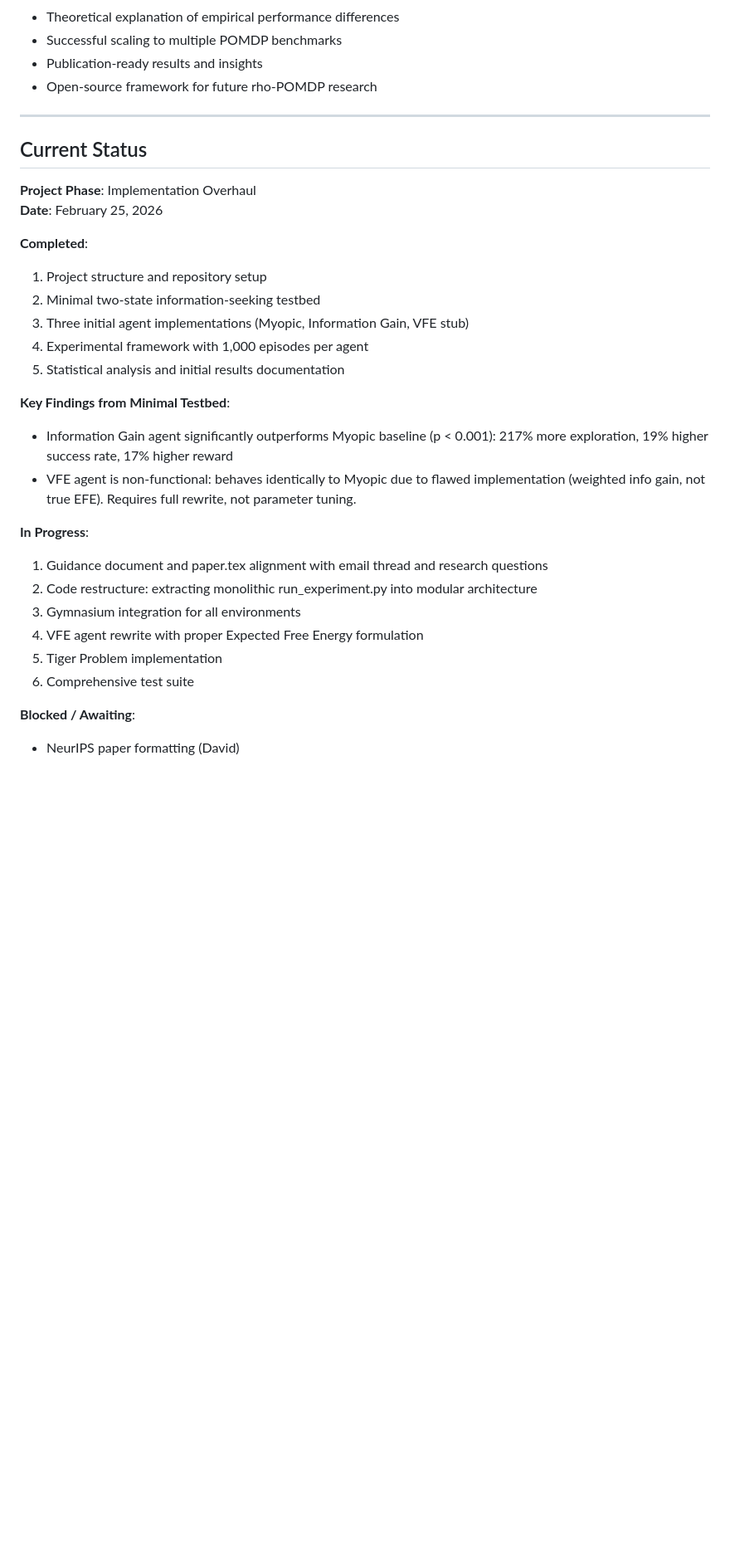
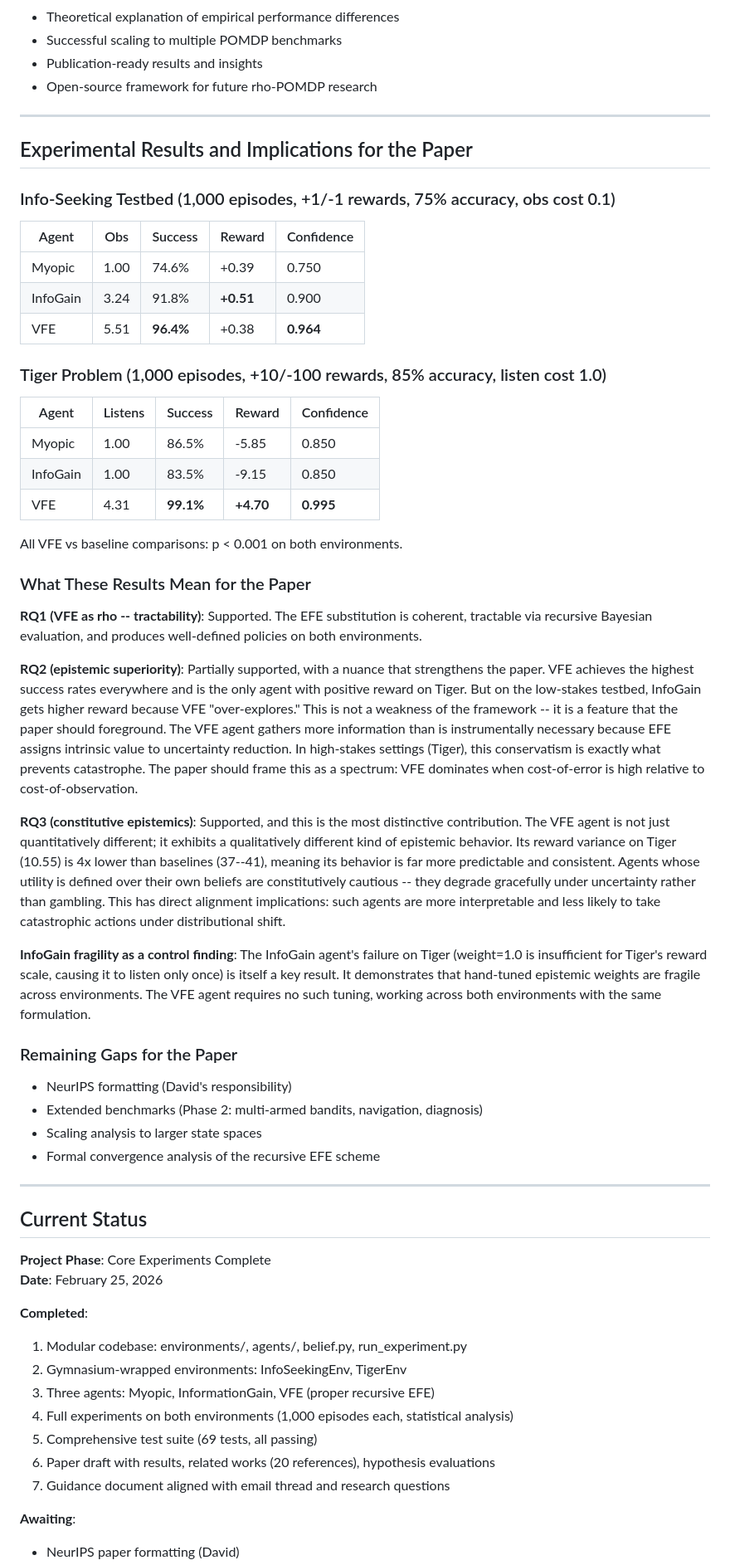
Before and after one commit to PatrickAllenCooper/rho_aif, a Markdown page: Guidance_Documents/research_plan.md, the part around one of its changes. Shown at 83% size. GitHub-like rendering; blank space fills up the shorter version.

Commit message:
Add results summary and paper implications to guidance doc
Made-with: Cursor

```diff
--- a/Guidance_Documents/research_plan.md
+++ b/Guidance_Documents/research_plan.md
@@ -214,29 +214,58 @@ Upon successful Phase 1 completion, we will extend to:
 
 ---
 
+## Experimental Results and Implications for the Paper
+
+### Info-Seeking Testbed (1,000 episodes, +1/-1 rewards, 75% accuracy, obs cost 0.1)
+
+| Agent | Obs | Success | Reward | Confidence |
+|---|---|---|---|---|
+| Myopic | 1.00 | 74.6% | +0.39 | 0.750 |
+| InfoGain | 3.24 | 91.8% | **+0.51** | 0.900 |
+| VFE | 5.51 | **96.4%** | +0.38 | **0.964** |
+
+### Tiger Problem (1,000 episodes, +10/-100 rewards, 85% accuracy, listen cost 1.0)
+
+| Agent | Listens | Success | Reward | Confidence |
+|---|---|---|---|---|
+| Myopic | 1.00 | 86.5% | -5.85 | 0.850 |
+| InfoGain | 1.00 | 83.5% | -9.15 | 0.850 |
+| VFE | 4.31 | **99.1%** | **+4.70** | **0.995** |
+
+All VFE vs baseline comparisons: p < 0.001 on both environments.
+
+### What These Results Mean for the Paper
+
+**RQ1 (VFE as rho -- tractability)**: Supported. The EFE substitution is coherent, tractable via recursive Bayesian evaluation, and produces well-defined policies on both environments.
+
+**RQ2 (epistemic superiority)**: Partially supported, with a nuance that strengthens the paper. VFE achieves the highest success rates everywhere and is the only agent with positive reward on Tiger. But on the low-stakes testbed, InfoGain gets higher reward because VFE "over-explores." This is not a weakness of the framework -- it is a feature that the paper should foreground. The VFE agent gathers more information than is instrumentally necessary because EFE assigns intrinsic value to uncertainty reduction. In high-stakes settings (Tiger), this conservatism is exactly what prevents catastrophe. The paper should frame this as a spectrum: VFE dominates when cost-of-error is high relative to cost-of-observation.
+
+**RQ3 (constitutive epistemics)**: Supported, and this is the most distinctive contribution. The VFE agent is not just quantitatively different; it exhibits a qualitatively different kind of epistemic behavior. Its reward variance on Tiger (10.55) is 4x lower than baselines (37--41), meaning its behavior is far more predictable and consistent. Agents whose utility is defined over their own beliefs are constitutively cautious -- they degrade gracefully under uncertainty rather than gambling. This has direct alignment implications: such agents are more interpretable and less likely to take catastrophic actions under distributional shift.
+
+**InfoGain fragility as a control finding**: The InfoGain agent's failure on Tiger (weight=1.0 is insufficient for Tiger's reward scale, causing it to listen only once) is itself a key result. It demonstrates that hand-tuned epistemic weights are fragile across environments. The VFE agent requires no such tuning, working across both environments with the same formulation.
+
+### Remaining Gaps for the Paper
+
+- NeurIPS formatting (David's responsibility)
+- Extended benchmarks (Phase 2: multi-armed bandits, navigation, diagnosis)
+- Scaling analysis to larger state spaces
+- Formal convergence analysis of the recursive EFE scheme
+
+---
+
 ## Current Status
 
-**Project Phase**: Implementation Overhaul
+**Project Phase**: Core Experiments Complete
 **Date**: February 25, 2026
 
 **Completed**:
-1. Project structure and repository setup
-2. Minimal two-state information-seeking testbed
-3. Three initial agent implementations (Myopic, Information Gain, VFE stub)
-4. Experimental framework with 1,000 episodes per agent
-5. Statistical analysis and initial results documentation
+1. Modular codebase: environments/, agents/, belief.py, run_experiment.py
+2. Gymnasium-wrapped environments: InfoSeekingEnv, TigerEnv
+3. Three agents: Myopic, InformationGain, VFE (proper recursive EFE)
+4. Full experiments on both environments (1,000 episodes each, statistical analysis)
+5. Comprehensive test suite (69 tests, all passing)
+6. Paper draft with results, related works (20 references), hypothesis evaluations
+7. Guidance document aligned with email thread and research questions
 
-**Key Findings from Minimal Testbed**:
-- Information Gain agent significantly outperforms Myopic baseline (p < 0.001): 217% more exploration, 19% higher success rate, 17% higher reward
-- VFE agent is non-functional: behaves identically to Myopic due to flawed implementation (weighted info gain, not true EFE). Requires full rewrite, not parameter tuning.
-
-**In Progress**:
-1. Guidance document and paper.tex alignment with email thread and research questions
-2. Code restructure: extracting monolithic run_experiment.py into modular architecture
-3. Gymnasium integration for all environments
-4. VFE agent rewrite with proper Expected Free Energy formulation
-5. Tiger Problem implementation
-6. Comprehensive test suite
-
-**Blocked / Awaiting**:
+**Awaiting**:
 - NeurIPS paper formatting (David)
```
Also changed, not shown: other parts of Guidance_Documents/research_plan.md (+5 -1 lines).
